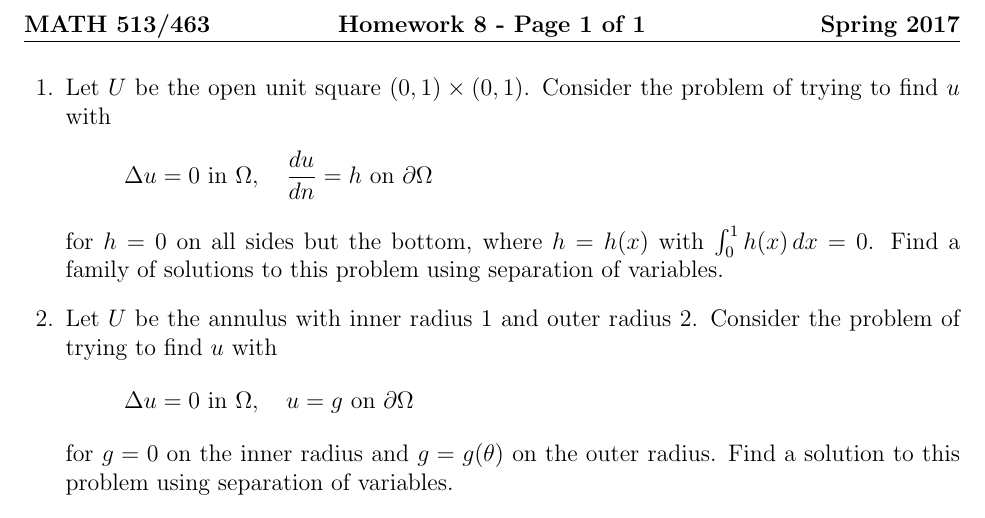
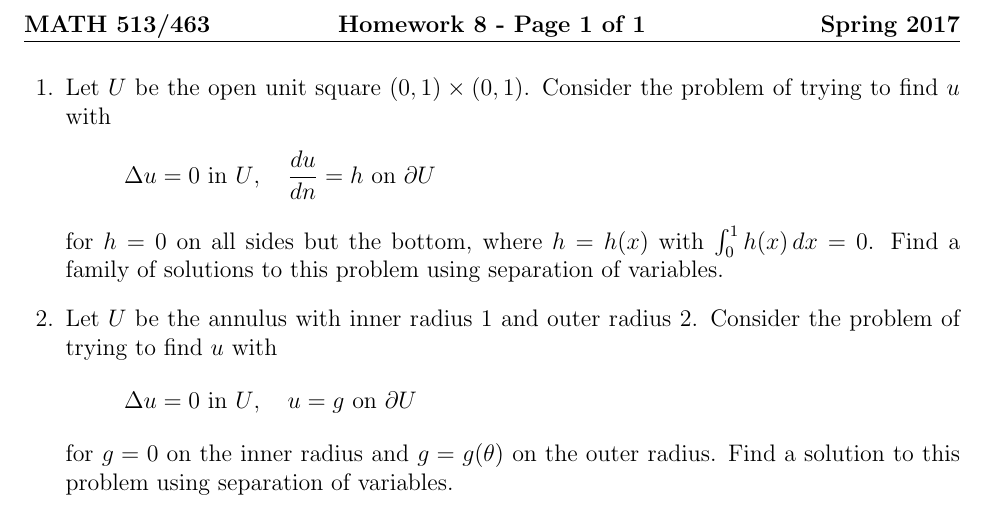
Before and after one commit to pennybacker/math513, a LaTeX problem sheet (homework8.tex): part of the page, cut so that both start at the same text. Compiled offline with pdfLaTeX.

Commit message:
fixed typo in homework 8

```diff
--- a/homework8.tex
+++ b/homework8.tex
@@ -37,15 +37,15 @@
 
 \question Let $U$ be the open unit square $(0,1) \times (0,1)$. Consider the problem of trying to find $u$ with
 \[
-\Delta u = 0 \text{ in $\Omega$}, \quad
-\frac{du}{dn} = h \text{ on $\partial \Omega$}
+\Delta u = 0 \text{ in $U$}, \quad
+\frac{du}{dn} = h \text{ on $\partial U$}
 \]
 for $h = 0$ on all sides but the bottom, where $h = h(x)$ with $\int_0^1 h(x)\,dx = 0$. Find a family of solutions to this problem using separation of variables.
 
 \question Let $U$ be the annulus with inner radius 1 and outer radius 2. Consider the problem of trying to find $u$ with
 \[
-\Delta u = 0 \text{ in $\Omega$}, \quad
-u = g \text{ on $\partial \Omega$}
+\Delta u = 0 \text{ in $U$}, \quad
+u = g \text{ on $\partial U$}
 \]
 for $g = 0$ on the inner radius and $g = g(\theta)$ on the outer radius. Find a solution to this problem using separation of variables.
 
```
Also changed, not shown: homework8.pdf.
